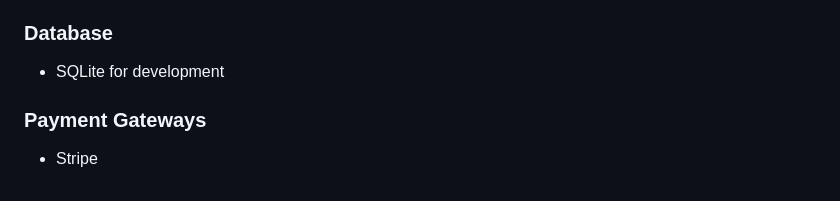
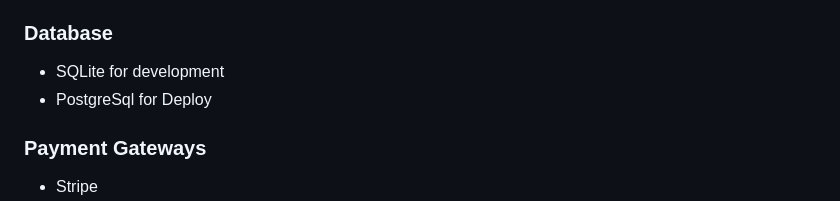
Before and after one commit to Malayaranjan014/hospital-management-system, a Markdown page: README.md, the part around the change. GitHub-like rendering.

Commit message:
Add PostgreSQL information to README

```diff
--- a/README.md
+++ b/README.md
@@ -342,6 +342,7 @@ hospital-management-system/
 ### Database
 
 * SQLite for development
+* PostgreSql for Deploy
 
 
 ### Payment Gateways
```
